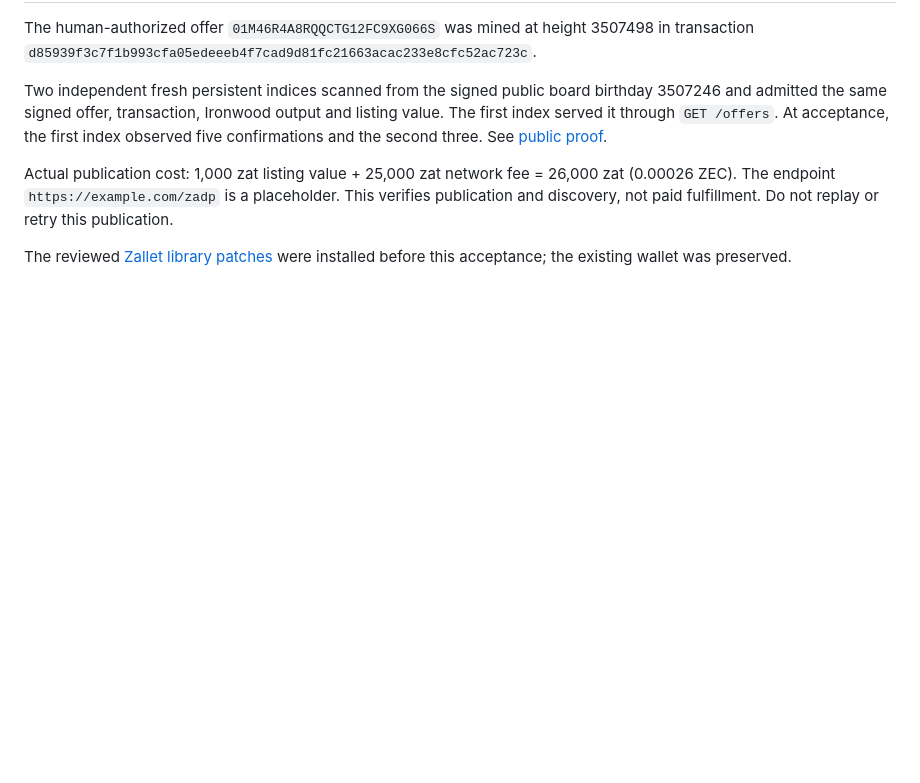
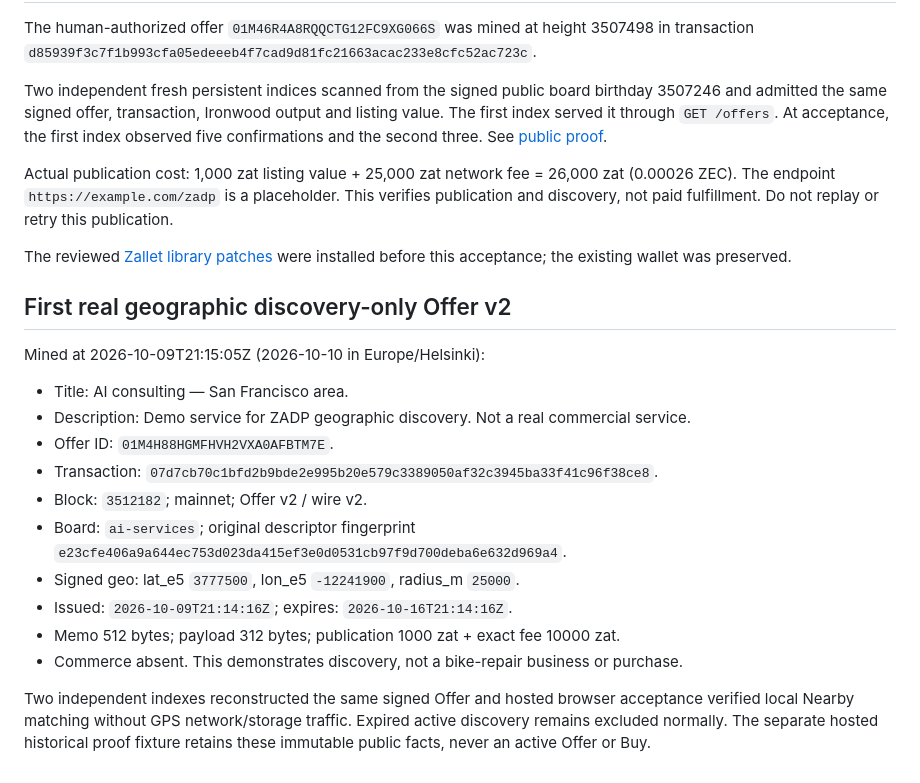
Before and after one commit to ZADP-protocol/ZADP, a Markdown page: docs/mainnet-acceptance.md, the part around the change. Drawn GitHub-style; blank space fills up the shorter version.

```diff
--- a/docs/mainnet-acceptance.md
+++ b/docs/mainnet-acceptance.md
@@ -17,3 +17,24 @@ Do not replay or retry this publication.
 
 The reviewed [Zallet library patches](../integrations/zallet/README.md) were
 installed before this acceptance; the existing wallet was preserved.
+
+## First real geographic discovery-only Offer v2
+
+Mined at 2026-10-09T21:15:05Z (2026-10-10 in Europe/Helsinki):
+
+- Title: AI consulting — San Francisco area.
+- Description: Demo service for ZADP geographic discovery. Not a real commercial service.
+- Offer ID: `01M4H88HGMFHVH2VXA0AFBTM7E`.
+- Transaction: `07d7cb70c1bfd2b9bde2e995b20e579c3389050af32c3945ba33f41c96f38ce8`.
+- Block: `3512182`; mainnet; Offer v2 / wire v2.
+- Board: `ai-services`; original descriptor fingerprint
+  `e23cfe406a9a644ec753d023da415ef3e0d0531cb97f9d700deba6e632d969a4`.
+- Signed geo: lat_e5 `3777500`, lon_e5 `-12241900`, radius_m `25000`.
+- Issued: `2026-10-09T21:14:16Z`; expires: `2026-10-16T21:14:16Z`.
+- Memo 512 bytes; payload 312 bytes; publication 1000 zat + exact fee 10000 zat.
+- Commerce absent. This demonstrates discovery, not a bike-repair business or purchase.
+
+Two independent indexes reconstructed the same signed Offer and hosted browser
+acceptance verified local Nearby matching without GPS network/storage traffic.
+Expired active discovery remains excluded normally. The separate hosted historical
+proof fixture retains these immutable public facts, never an active Offer or Buy.
```
Also changed, not shown: README.md (+13 -1 lines), docs/commerce.md (+17 -0 lines), docs/images/zadp-globe-demo.png (added), 4 other files.
